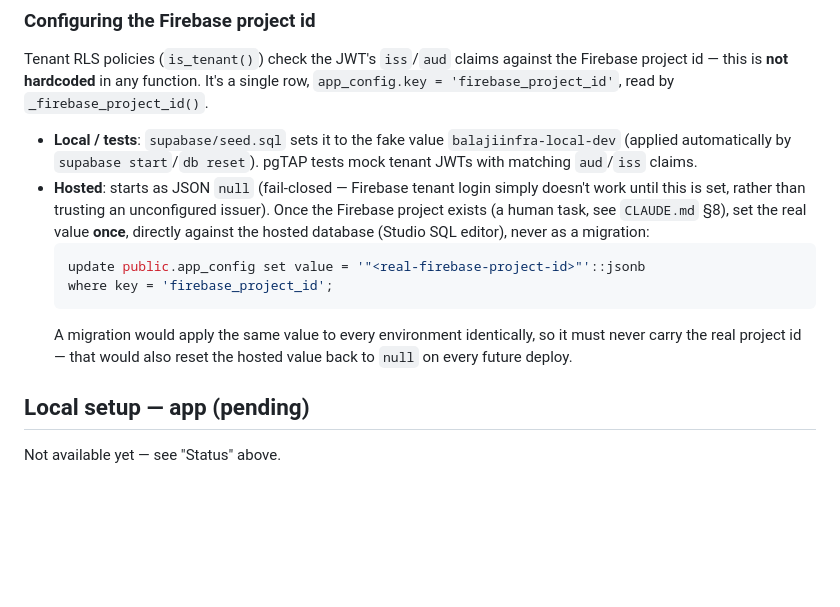
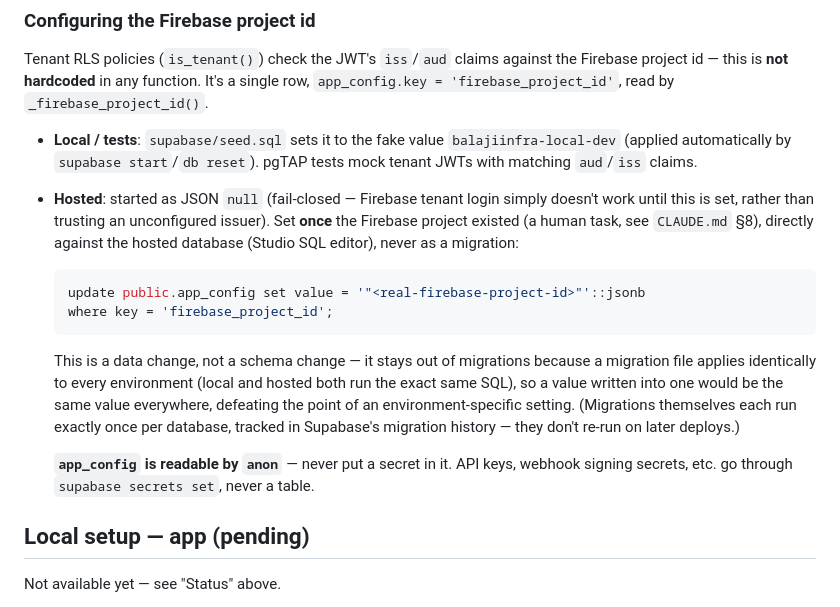
Before and after one commit to Autcust-Dev/BalajiInfra, a Markdown page: README.md, the part around the change. Rendered like a GitHub page; blank space fills up the shorter version.

Commit message:
docs: clarify app_config migration behavior and security warnings in documentation

````diff
--- a/README.md
+++ b/README.md
@@ -72,18 +72,23 @@ Firebase project id — this is **not hardcoded** in any function. It's a single
 - **Local / tests**: `supabase/seed.sql` sets it to the fake value
   `balajiinfra-local-dev` (applied automatically by `supabase start`/`db reset`).
   pgTAP tests mock tenant JWTs with matching `aud`/`iss` claims.
-- **Hosted**: starts as JSON `null` (fail-closed — Firebase tenant login simply
-  doesn't work until this is set, rather than trusting an unconfigured issuer). Once
-  the Firebase project exists (a human task, see `CLAUDE.md` §8), set the real value
-  **once**, directly against the hosted database (Studio SQL editor), never as a
-  migration:
+- **Hosted**: started as JSON `null` (fail-closed — Firebase tenant login simply
+  doesn't work until this is set, rather than trusting an unconfigured issuer). Set
+  **once** the Firebase project existed (a human task, see `CLAUDE.md` §8), directly
+  against the hosted database (Studio SQL editor), never as a migration:
   ```sql
   update public.app_config set value = '"<real-firebase-project-id>"'::jsonb
   where key = 'firebase_project_id';
   ```
-  A migration would apply the same value to every environment identically, so it must
-  never carry the real project id — that would also reset the hosted value back to
-  `null` on every future deploy.
+  This is a data change, not a schema change — it stays out of migrations because a
+  migration file applies identically to every environment (local and hosted both run
+  the exact same SQL), so a value written into one would be the same value everywhere,
+  defeating the point of an environment-specific setting. (Migrations themselves each
+  run exactly once per database, tracked in Supabase's migration history — they don't
+  re-run on later deploys.)
+
+  **`app_config` is readable by `anon`** — never put a secret in it. API keys, webhook
+  signing secrets, etc. go through `supabase secrets set`, never a table.
 
 ## Local setup — app (pending)
 
````
Also changed, not shown: CLAUDE.md (+9 -3 lines).
